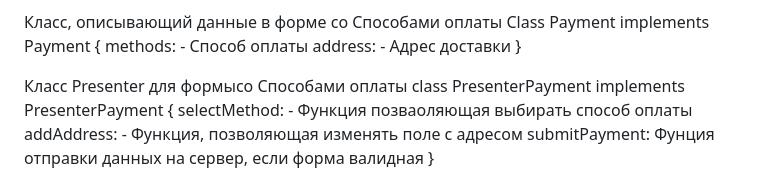
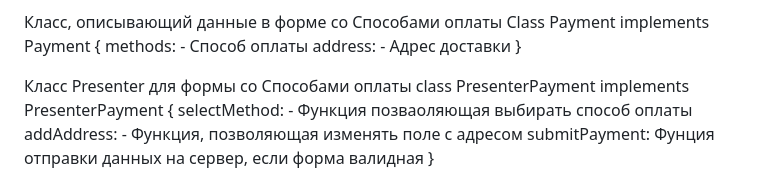
Before and after one commit to nikita-sm/web-larek-frontend, a Markdown page: README.md, the part around the change. Rendered like a GitHub page.

Commit message:
Внес изменения

```diff
--- a/README.md
+++ b/README.md
@@ -83,7 +83,7 @@ Class Payment implements Payment {
     address: - Адрес доставки
 }
 
-Класс Presenter для формысо Способами оплаты
+Класс Presenter для формы со Способами оплаты
 class PresenterPayment implements PresenterPayment {
     selectMethod: - Функция позваоляющая выбирать способ оплаты
     addAddress: - Функция, позволяющая изменять поле с адресом
```
